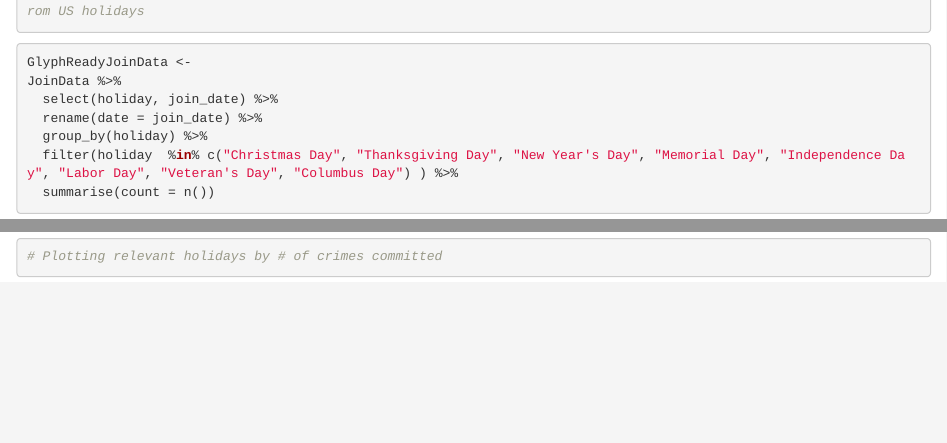
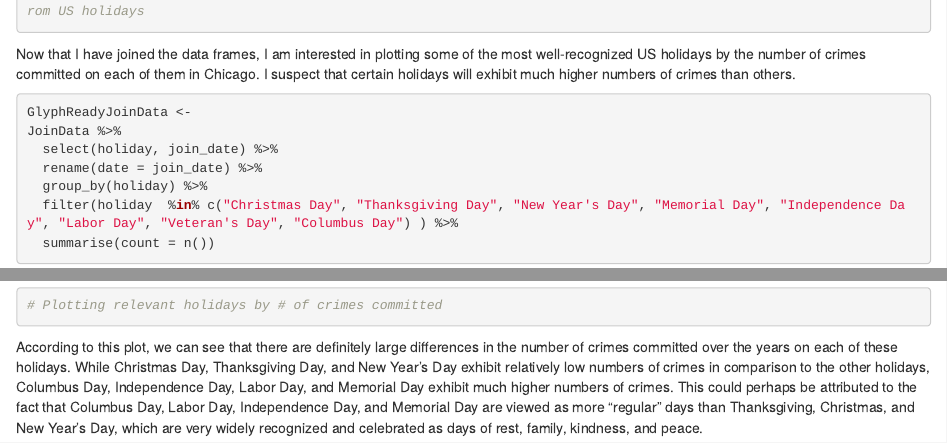
Before and after one commit to ashleynreed5508/Stat184-final-project, an R Markdown document (Stat 184 Final Project.Rmd): the page in a window 1100 px wide, from 7160 px down, and a second part further down, joined at a grey line. Rendered offline with R 4.5, knitr and Pandoc, with nearby package versions; some code elsewhere in the file could not run offline.

Commit message:
added narrative

````diff
--- a/Stat 184 Final Project.Rmd
+++ b/Stat 184 Final Project.Rmd
@@ -306,6 +306,7 @@ ChicagoCrimeJoin %>%
 
 ```
 
+Now that I have joined the data frames, I am interested in plotting some of the most well-recognized US holidays by the number of crimes committed on each of them in Chicago. I suspect that certain holidays will exhibit much higher numbers of crimes than others.
 
 ```{r}
 
@@ -327,3 +328,5 @@ GlyphReadyJoinData %>%
 # Plotting relevant holidays by # of crimes committed
 
 ```
+
+According to this plot, we can see that there are definitely large differences in the number of crimes committed over the years on each of these holidays. While Christmas Day, Thanksgiving Day, and New Year's Day exhibit relatively low numbers of crimes in comparison to the other holidays, Columbus Day, Independence Day, Labor Day, and Memorial Day exhibit much higher numbers of crimes.  This could perhaps be attributed to the fact that Columbus Day, Labor Day, Independence Day, and Memorial Day are viewed as more "regular" days than Thanksgiving, Christmas, and New Year's Day, which are very widely recognized and celebrated as days of rest, family, kindness, and peace.
````
